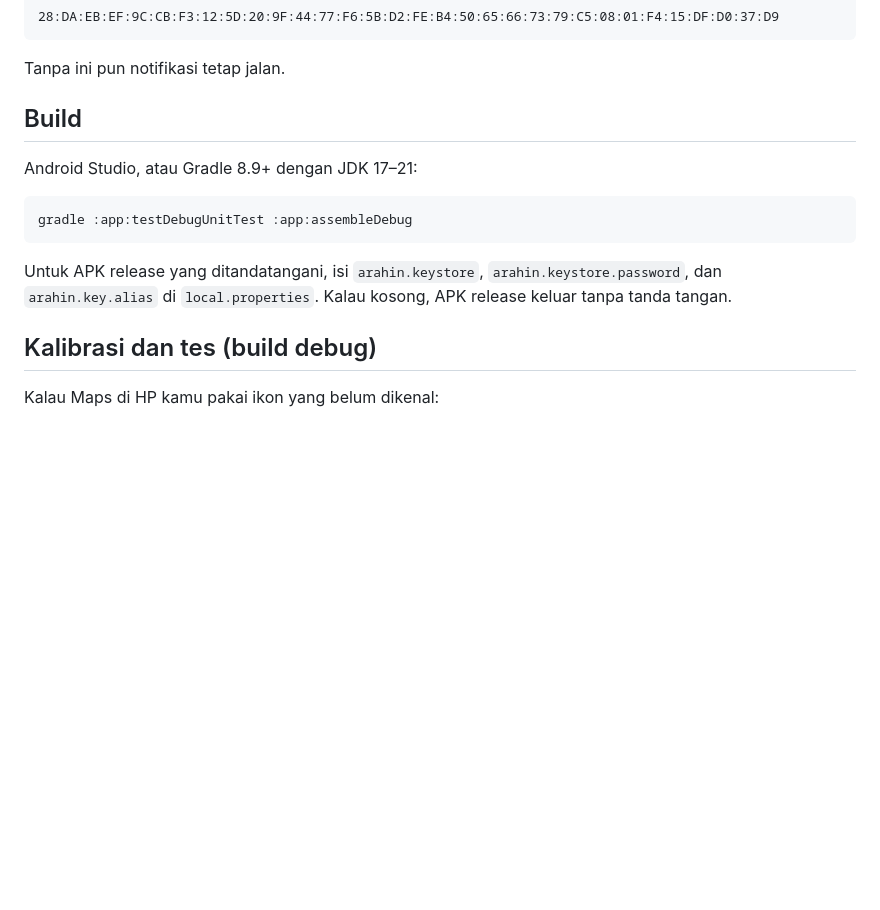
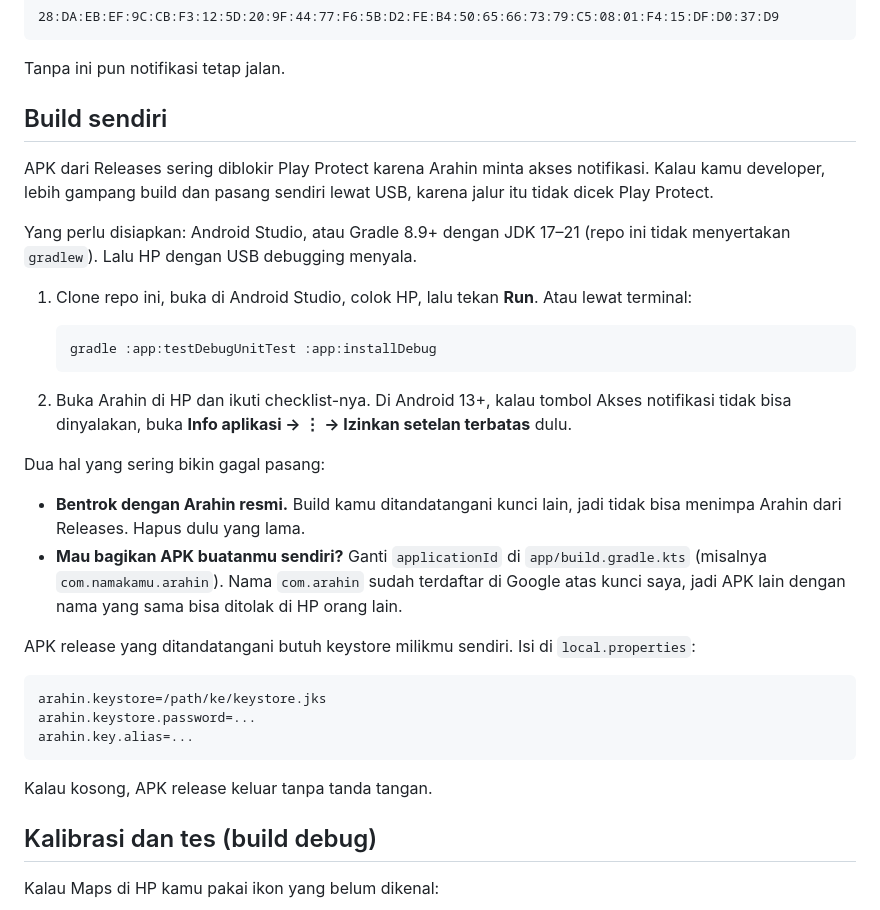
Before and after one commit to rikurunico/arahin, a Markdown page: README.md, the part around the change. Rendered like a GitHub page; blank space fills up the shorter version.

Commit message:
README: how other developers can build and install Arahin

````diff
--- a/README.md
+++ b/README.md
@@ -36,15 +36,34 @@ Ada juga app kecil untuk jam yang menampilkan panah besar dan getar beda untuk k
 
 Tanpa ini pun notifikasi tetap jalan.
 
-## Build
+## Build sendiri
 
-Android Studio, atau Gradle 8.9+ dengan JDK 17–21:
+APK dari Releases sering diblokir Play Protect karena Arahin minta akses notifikasi. Kalau kamu developer, lebih gampang build dan pasang sendiri lewat USB, karena jalur itu tidak dicek Play Protect.
+
+Yang perlu disiapkan: Android Studio, atau Gradle 8.9+ dengan JDK 17–21 (repo ini tidak menyertakan `gradlew`). Lalu HP dengan USB debugging menyala.
+
+1. Clone repo ini, buka di Android Studio, colok HP, lalu tekan **Run**. Atau lewat terminal:
+
+   ```
+   gradle :app:testDebugUnitTest :app:installDebug
+   ```
+
+2. Buka Arahin di HP dan ikuti checklist-nya. Di Android 13+, kalau tombol Akses notifikasi tidak bisa dinyalakan, buka **Info aplikasi → ⋮ → Izinkan setelan terbatas** dulu.
+
+Dua hal yang sering bikin gagal pasang:
+
+- **Bentrok dengan Arahin resmi.** Build kamu ditandatangani kunci lain, jadi tidak bisa menimpa Arahin dari Releases. Hapus dulu yang lama.
+- **Mau bagikan APK buatanmu sendiri?** Ganti `applicationId` di `app/build.gradle.kts` (misalnya `com.namakamu.arahin`). Nama `com.arahin` sudah terdaftar di Google atas kunci saya, jadi APK lain dengan nama yang sama bisa ditolak di HP orang lain.
+
+APK release yang ditandatangani butuh keystore milikmu sendiri. Isi di `local.properties`:
 
 ```
-gradle :app:testDebugUnitTest :app:assembleDebug
+arahin.keystore=/path/ke/keystore.jks
+arahin.keystore.password=...
+arahin.key.alias=...
 ```
 
-Untuk APK release yang ditandatangani, isi `arahin.keystore`, `arahin.keystore.password`, dan `arahin.key.alias` di `local.properties`. Kalau kosong, APK release keluar tanpa tanda tangan.
+Kalau kosong, APK release keluar tanpa tanda tangan.
 
 ## Kalibrasi dan tes (build debug)
 
````
